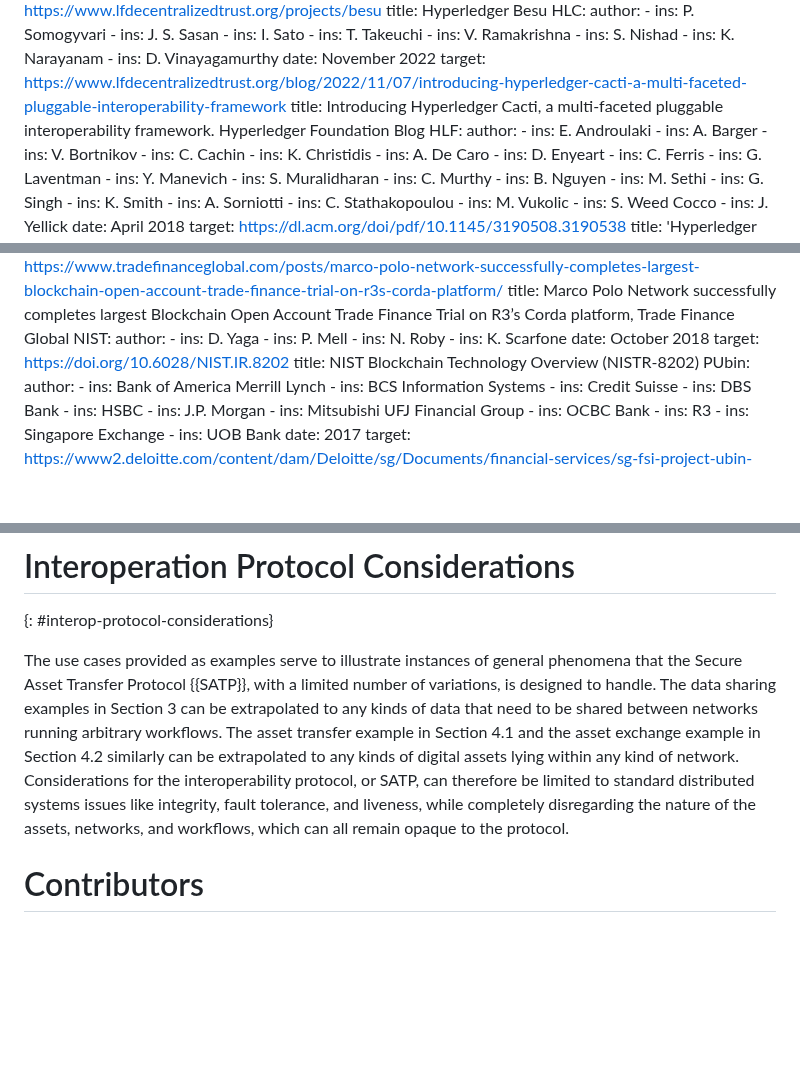
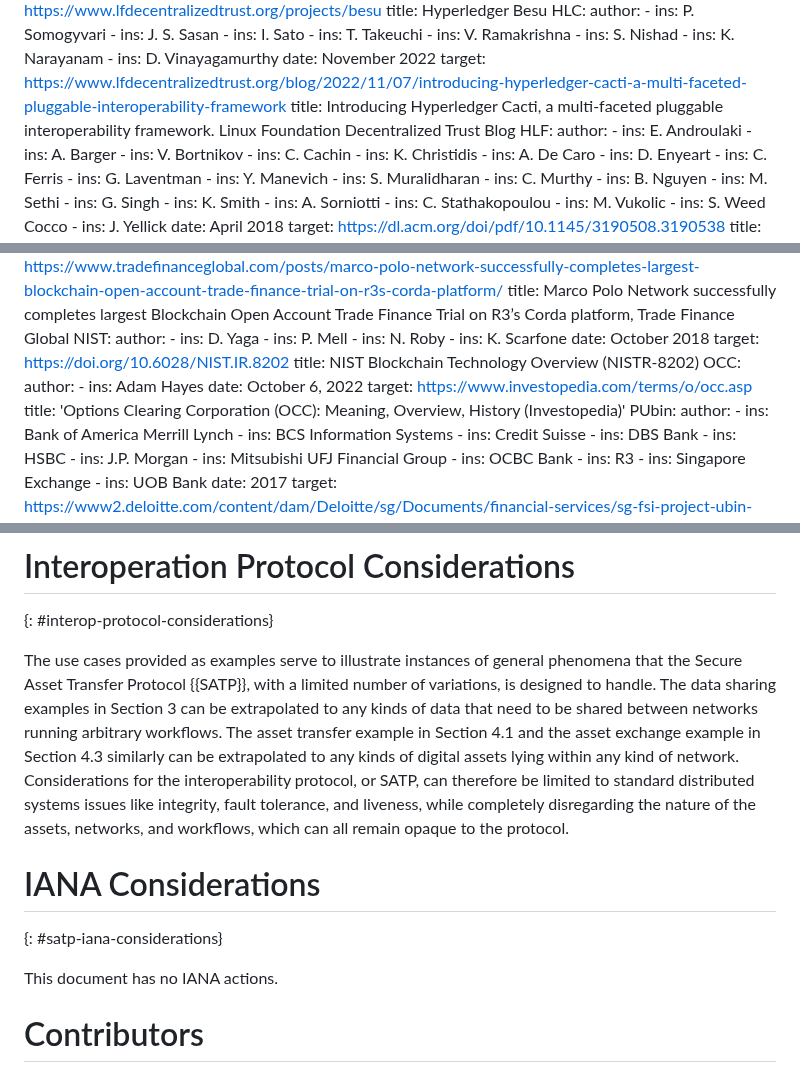
Before and after one commit to ietf-satp/draft-ietf-satp-usecases, a Markdown page: draft-ietf-satp-usecases.md, 3 parts joined by grey strips. GitHub-like rendering; blank space fills up the shorter version.

Commit message:
Checking in draft version 06
Added a missing reference.
Fixed incorrect normative and section references.
Added IANA Considerations section.

```diff
--- a/draft-ietf-satp-usecases.md
+++ b/draft-ietf-satp-usecases.md
@@ -305,7 +305,7 @@ normative:
     - ins: D. Vinayagamurthy
     date: November 2022
     target: https://www.lfdecentralizedtrust.org/blog/2022/11/07/introducing-hyperledger-cacti-a-multi-faceted-pluggable-interoperability-framework
-    title: Introducing Hyperledger Cacti, a multi-faceted pluggable interoperability framework. Hyperledger Foundation Blog
+    title: Introducing Hyperledger Cacti, a multi-faceted pluggable interoperability framework. Linux Foundation Decentralized Trust Blog
   HLF:
     author:
     - ins: E. Androulaki
@@ -365,6 +365,12 @@ normative:
     date: October 2018
     target: https://doi.org/10.6028/NIST.IR.8202
     title: NIST Blockchain Technology Overview (NISTR-8202)
+  OCC:
+    author:
+    - ins: Adam Hayes
+    date: October 6, 2022
+    target: https://www.investopedia.com/terms/o/occ.asp
+    title: 'Options Clearing Corporation (OCC): Meaning, Overview, History (Investopedia)'
   PUbin:
     author:
     - ins: Bank of America Merrill Lynch
@@ -854,7 +860,13 @@ This scenario additionally illustrates an example of what typically occurs in St
 
 {: #interop-protocol-considerations}
 
-The use cases provided as examples serve to illustrate instances of general phenomena that the Secure Asset Transfer Protocol {{SATP}}, with a limited number of variations, is designed to handle. The data sharing examples in Section 3 can be extrapolated to any kinds of data that need to be shared between networks running arbitrary workflows. The asset transfer example in Section 4.1 and the asset exchange example in Section 4.2 similarly can be extrapolated to any kinds of digital assets lying within any kind of network. Considerations for the interoperability protocol, or SATP, can therefore be limited to standard distributed systems issues like integrity, fault tolerance, and liveness, while completely disregarding the nature of the assets, networks, and workflows, which can all remain opaque to the protocol.
+The use cases provided as examples serve to illustrate instances of general phenomena that the Secure Asset Transfer Protocol {{SATP}}, with a limited number of variations, is designed to handle. The data sharing examples in Section 3 can be extrapolated to any kinds of data that need to be shared between networks running arbitrary workflows. The asset transfer example in Section 4.1 and the asset exchange example in Section 4.3 similarly can be extrapolated to any kinds of digital assets lying within any kind of network. Considerations for the interoperability protocol, or SATP, can therefore be limited to standard distributed systems issues like integrity, fault tolerance, and liveness, while completely disregarding the nature of the assets, networks, and workflows, which can all remain opaque to the protocol.
+
+# IANA Considerations
+
+{: #satp-iana-considerations}
+
+This document has no IANA actions.
 
 # Contributors
 
```
Also changed, not shown: other parts of draft-ietf-satp-usecases.md (+2 -2 lines).
